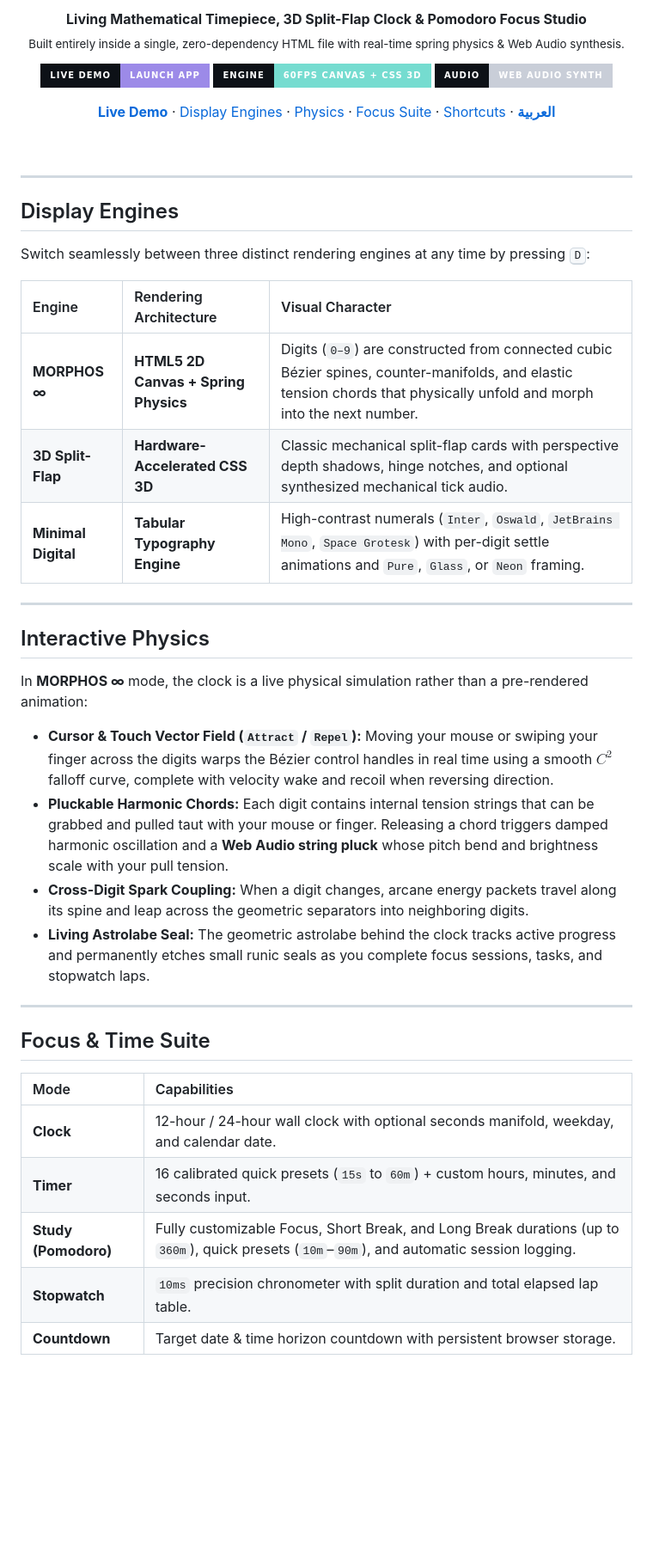
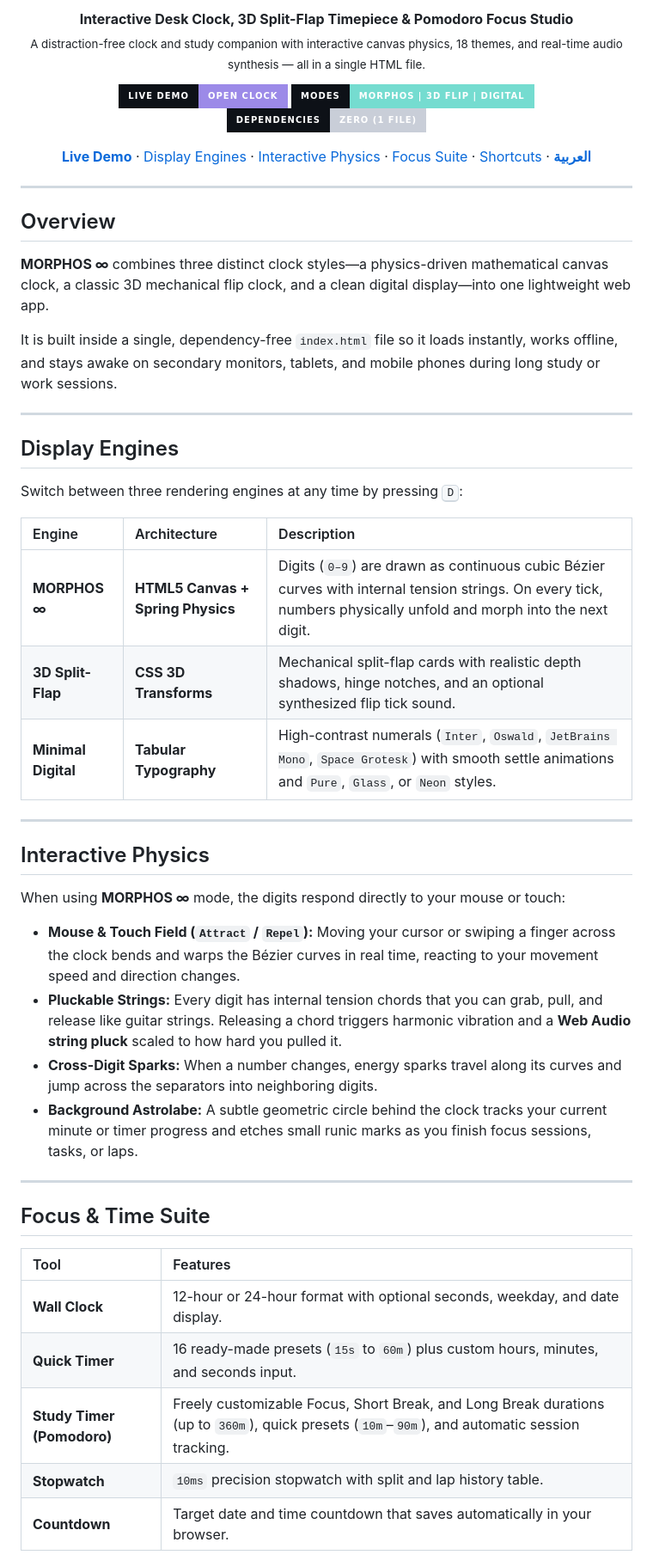
Before and after one commit to ysharf/Timer, a Markdown page: README.md, the part around one of its changes. Shown at 86% size. Rendered like a GitHub page; badges without logos; blank space fills up the shorter version.

Commit message:
Revise README for clarity and detail
Updated project description and features in README.md.

```diff
--- a/README.md
+++ b/README.md
@@ -8,21 +4,21 @@
 
   <p>
-    <b>Living Mathematical Timepiece, 3D Split-Flap Clock & Pomodoro Focus Studio</b><br/>
-    <sub>Built entirely inside a single, zero-dependency HTML file with real-time spring physics & Web Audio synthesis.</sub>
+    <b>Interactive Desk Clock, 3D Split-Flap Timepiece & Pomodoro Focus Studio</b><br/>
+    <sub>A distraction-free clock and study companion with interactive canvas physics, 18 themes, and real-time audio synthesis — all in a single HTML file.</sub>
   </p>
 
   <p>
     <a href="https://ysharf.github.io/Timer/">
-      <img src="https://img.shields.io/badge/LIVE_DEMO-LAUNCH_APP-9C8AE8?style=for-the-badge&logo=googlechrome&logoColor=white&labelColor=0d1117" alt="Live Demo" />
+      <img src="https://img.shields.io/badge/LIVE_DEMO-OPEN_CLOCK-9C8AE8?style=for-the-badge&logo=googlechrome&logoColor=white&labelColor=0d1117" alt="Live Demo" />
     </a>
-    <img src="https://img.shields.io/badge/ENGINE-60FPS_CANVAS_%2B_CSS_3D-75DCD0?style=for-the-badge&labelColor=0d1117" alt="Engine" />
-    <img src="https://img.shields.io/badge/AUDIO-WEB_AUDIO_SYNTH-C9CED8?style=for-the-badge&labelColor=0d1117" alt="Audio" />
+    <img src="https://img.shields.io/badge/MODES-MORPHOS_%7C_3D_FLIP_%7C_DIGITAL-75DCD0?style=for-the-badge&labelColor=0d1117" alt="Modes" />
+    <img src="https://img.shields.io/badge/DEPENDENCIES-ZERO_(1_FILE)-C9CED8?style=for-the-badge&labelColor=0d1117" alt="Zero Dependencies" />
   </p>
 
   <p>
     <a href="https://ysharf.github.io/Timer/"><b>Live Demo</b></a> ·
     <a href="#display-engines">Display Engines</a> ·
-    <a href="#interactive-physics">Physics</a> ·
+    <a href="#interactive-physics">Interactive Physics</a> ·
     <a href="#focus--time-suite">Focus Suite</a> ·
     <a href="#shortcuts">Shortcuts</a> ·
     <a href="#العربية"><b>العربية</b></a>
@@ -30,40 +26,46 @@
 
 </div>
 
-<br/>
+---
+
+## Overview
+
+**MORPHOS ∞** combines three distinct clock styles—a physics-driven mathematical canvas clock, a classic 3D mechanical flip clock, and a clean digital display—into one lightweight web app.
+
+It is built inside a single, dependency-free `index.html` file so it loads instantly, works offline, and stays awake on secondary monitors, tablets, and mobile phones during long study or work sessions.
 
 ---
 
 ## Display Engines
 
-Switch seamlessly between three distinct rendering engines at any time by pressing <kbd>D</kbd>:
+Switch between three rendering engines at any time by pressing <kbd>D</kbd>:
 
-| Engine | Rendering Architecture | Visual Character |
+| Engine | Architecture | Description |
 | :--- | :--- | :--- |
-| **MORPHOS ∞** | **HTML5 2D Canvas + Spring Physics** | Digits (`0–9`) are constructed from connected cubic Bézier spines, counter-manifolds, and elastic tension chords that physically unfold and morph into the next number. |
-| **3D Split-Flap** | **Hardware-Accelerated CSS 3D** | Classic mechanical split-flap cards with perspective depth shadows, hinge notches, and optional synthesized mechanical tick audio. |
-| **Minimal Digital** | **Tabular Typography Engine** | High-contrast numerals (`Inter`, `Oswald`, `JetBrains Mono`, `Space Grotesk`) with per-digit settle animations and `Pure`, `Glass`, or `Neon` framing. |
+| **MORPHOS ∞** | **HTML5 Canvas + Spring Physics** | Digits (`0–9`) are drawn as continuous cubic Bézier curves with internal tension strings. On every tick, numbers physically unfold and morph into the next digit. |
+| **3D Split-Flap** | **CSS 3D Transforms** | Mechanical split-flap cards with realistic depth shadows, hinge notches, and an optional synthesized flip tick sound. |
+| **Minimal Digital** | **Tabular Typography** | High-contrast numerals (`Inter`, `Oswald`, `JetBrains Mono`, `Space Grotesk`) with smooth settle animations and `Pure`, `Glass`, or `Neon` styles. |
 
 ---
 
 ## Interactive Physics
 
-In **MORPHOS ∞** mode, the clock is a live physical simulation rather than a pre-rendered animation:
+When using **MORPHOS ∞** mode, the digits respond directly to your mouse or touch:
 
-* **Cursor & Touch Vector Field (`Attract` / `Repel`):** Moving your mouse or swiping your finger across the digits warps the Bézier control handles in real time using a smooth $C^2$ falloff curve, complete with velocity wake and recoil when reversing direction.
-* **Pluckable Harmonic Chords:** Each digit contains internal tension strings that can be grabbed and pulled taut with your mouse or finger. Releasing a chord triggers damped harmonic oscillation and a **Web Audio string pluck** whose pitch bend and brightness scale with your pull tension.
-* **Cross-Digit Spark Coupling:** When a digit changes, arcane energy packets travel along its spine and leap across the geometric separators into neighboring digits.
-* **Living Astrolabe Seal:** The geometric astrolabe behind the clock tracks active progress and permanently etches small runic seals as you complete focus sessions, tasks, and stopwatch laps.
+* **Mouse & Touch Field (`Attract` / `Repel`):** Moving your cursor or swiping a finger across the clock bends and warps the Bézier curves in real time, reacting to your movement speed and direction changes.
+* **Pluckable Strings:** Every digit has internal tension chords that you can grab, pull, and release like guitar strings. Releasing a chord triggers harmonic vibration and a **Web Audio string pluck** scaled to how hard you pulled it.
+* **Cross-Digit Sparks:** When a number changes, energy sparks travel along its curves and jump across the separators into neighboring digits.
+* **Background Astrolabe:** A subtle geometric circle behind the clock tracks your current minute or timer progress and etches small runic marks as you finish focus sessions, tasks, or laps.
 
 ---
 
 ## Focus & Time Suite
 
-| Mode | Capabilities |
+| Tool | Features |
 | :--- | :--- |
-| **Clock** | 12-hour / 24-hour wall clock with optional seconds manifold, weekday, and calendar date. |
-| **Timer** | 16 calibrated quick presets (`15s` to `60m`) + custom hours, minutes, and seconds input. |
-| **Study (Pomodoro)** | Fully customizable Focus, Short Break, and Long Break durations (up to `360m`), quick presets (`10m`–`90m`), and automatic session logging. |
-| **Stopwatch** | `10ms` precision chronometer with split duration and total elapsed lap table. |
-| **Countdown** | Target date & time horizon countdown with persistent browser storage. |
+| **Wall Clock** | 12-hour or 24-hour format with optional seconds, weekday, and date display. |
+| **Quick Timer** | 16 ready-made presets (`15s` to `60m`) plus custom hours, minutes, and seconds input. |
+| **Study Timer (Pomodoro)** | Freely customizable Focus, Short Break, and Long Break durations (up to `360m`), quick presets (`10m`–`90m`), and automatic session tracking. |
+| **Stopwatch** | `10ms` precision stopwatch with split and lap history table. |
+| **Countdown** | Target date and time countdown that saves automatically in your browser. |
 
```
Also changed, not shown: other parts of README.md (+11 -17 lines).
